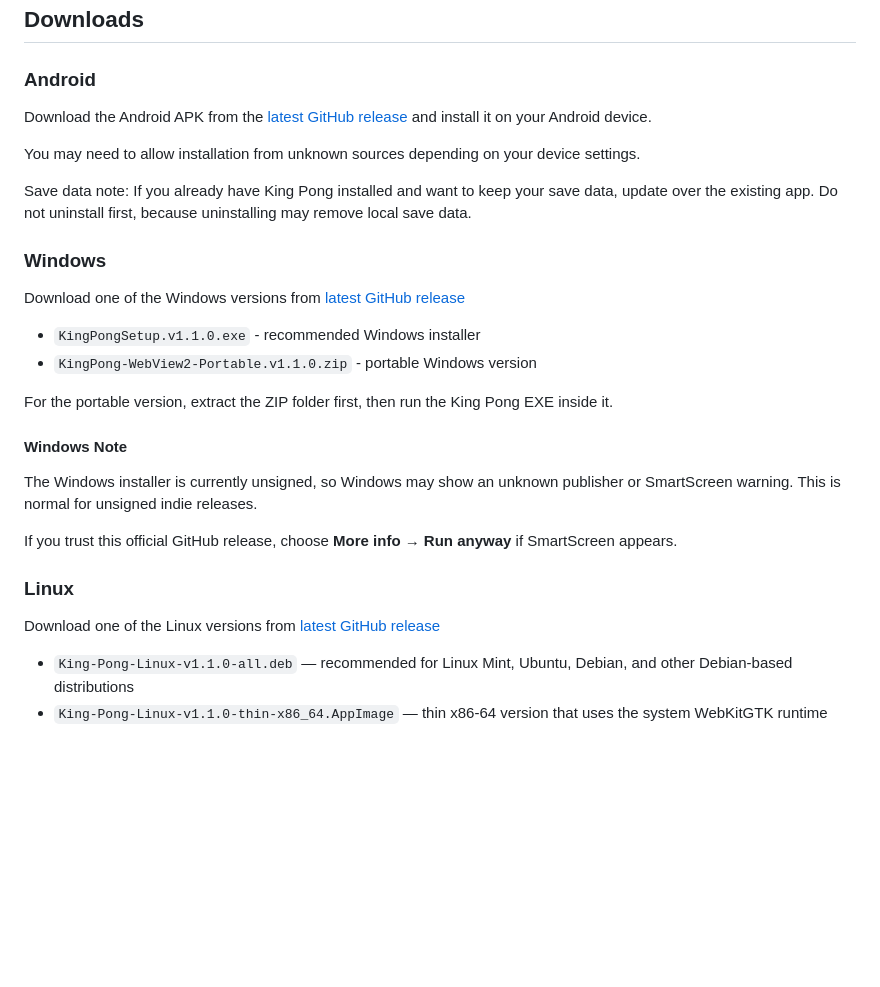
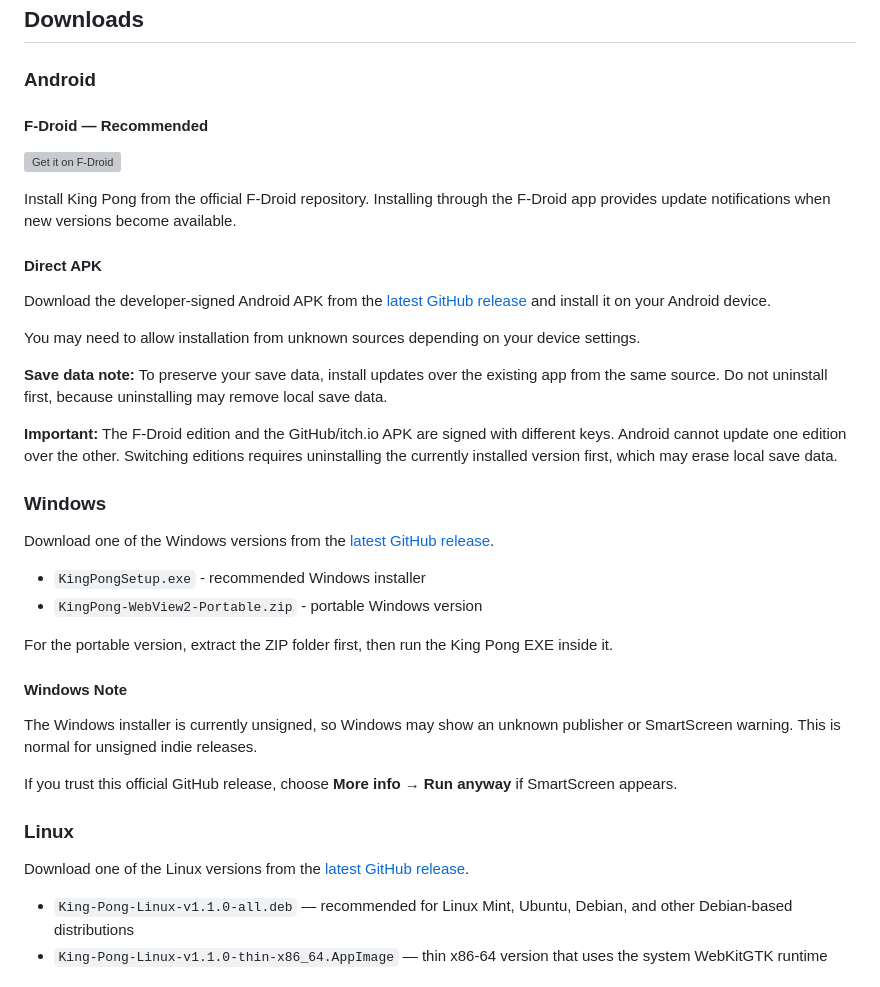
Before and after one commit to KingAlexGilbert/king-pong, a Markdown page: README.md, the part around one of its changes. GitHub-like rendering; blank space fills up the shorter version; grey boxes are pictures that could not be loaded.

Commit message:
Revise installation instructions in README.md
Updated installation instructions for Android, Windows, and Linux. Added F-Droid recommendation and clarified save data preservation.

```diff
--- a/README.md
+++ b/README.md
@@ -52,18 +52,30 @@ Watch the official King Pong gameplay demo:
 
 ### Android
 
-Download the Android APK from the [latest GitHub release](https://github.com/KingAlexGilbert/king-pong/releases/latest) and install it on your Android device.
+#### F-Droid — Recommended
+
+[<img src="https://f-droid.org/badge/get-it-on.png"
+    alt="Get it on F-Droid"
+    height="80">](https://f-droid.org/packages/com.kingalex.kingpong/)
+
+Install King Pong from the official F-Droid repository. Installing through the F-Droid app provides update notifications when new versions become available.
+
+#### Direct APK
+
+Download the developer-signed Android APK from the [latest GitHub release](https://github.com/KingAlexGilbert/king-pong/releases/latest) and install it on your Android device.
 
 You may need to allow installation from unknown sources depending on your device settings.
 
-Save data note: If you already have King Pong installed and want to keep your save data, update over the existing app. Do not uninstall first, because uninstalling may remove local save data.
+**Save data note:** To preserve your save data, install updates over the existing app from the same source. Do not uninstall first, because uninstalling may remove local save data.
+
+**Important:** The F-Droid edition and the GitHub/itch.io APK are signed with different keys. Android cannot update one edition over the other. Switching editions requires uninstalling the currently installed version first, which may erase local save data.
 
 ### Windows
 
-Download one of the Windows versions from [latest GitHub release](https://github.com/KingAlexGilbert/king-pong/releases/latest)
+Download one of the Windows versions from the [latest GitHub release](https://github.com/KingAlexGilbert/king-pong/releases/latest).
 
-- `KingPongSetup.v1.1.0.exe` - recommended Windows installer
-- `KingPong-WebView2-Portable.v1.1.0.zip` - portable Windows version
+- `KingPongSetup.exe` - recommended Windows installer
+- `KingPong-WebView2-Portable.zip` - portable Windows version
 
 For the portable version, extract the ZIP folder first, then run the King Pong EXE inside it.
 
@@ -75,7 +87,7 @@ If you trust this official GitHub release, choose **More info → Run anyway** i
 
 ### Linux
 
-Download one of the Linux versions from [latest GitHub release](https://github.com/KingAlexGilbert/king-pong/releases/latest)
+Download one of the Linux versions from the [latest GitHub release](https://github.com/KingAlexGilbert/king-pong/releases/latest).
 
 - `King-Pong-Linux-v1.1.0-all.deb` — recommended for Linux Mint, Ubuntu, Debian, and other Debian-based distributions
 - `King-Pong-Linux-v1.1.0-thin-x86_64.AppImage` — thin x86-64 version that uses the system WebKitGTK runtime
```
Also changed, not shown: other parts of README.md (+0 -1 lines).
